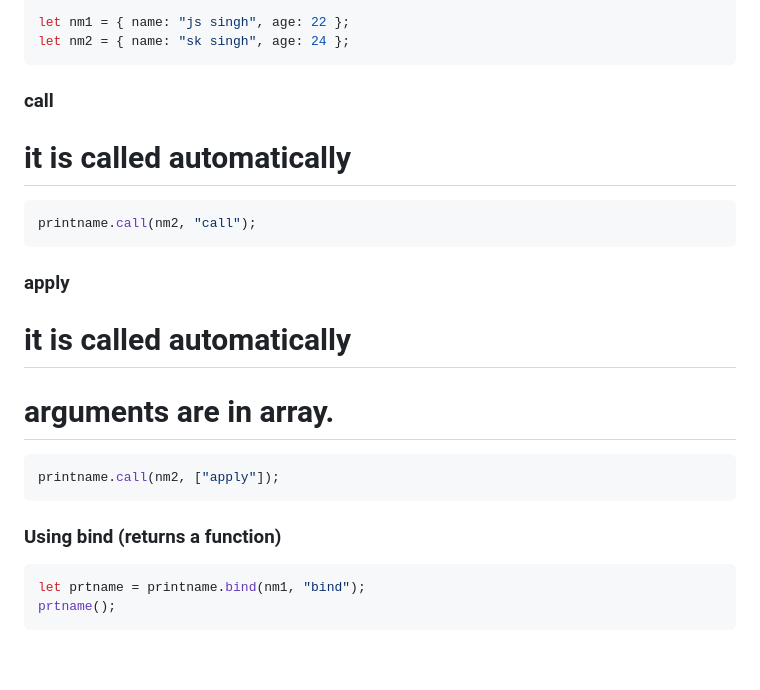
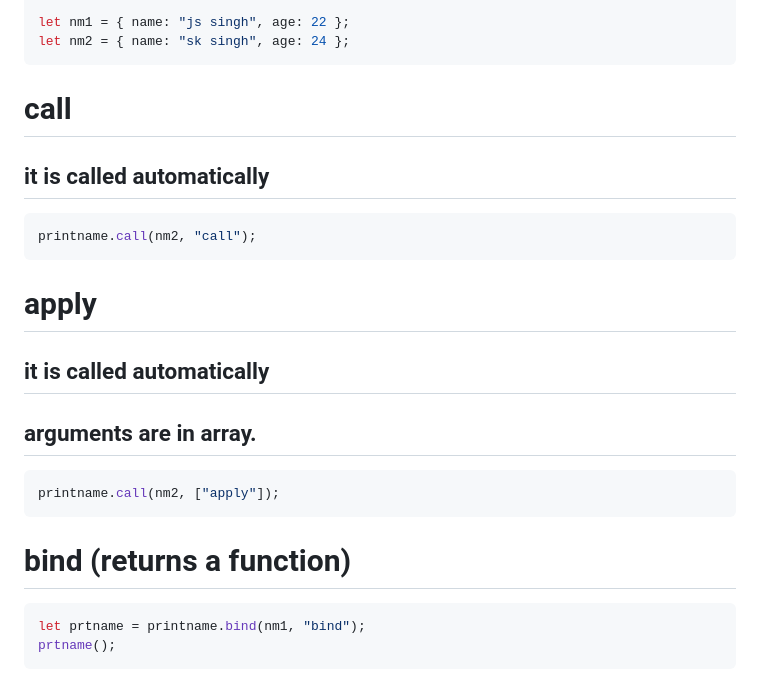
Before and after one commit to Charanjot9037/practice, a Markdown page: objects/README.md, the part around the change. Rendered like a GitHub page; blank space fills up the shorter version.

````diff
--- a/objects/README.md
+++ b/objects/README.md
@@ -172,18 +172,18 @@ let printname = function(loc) {
 let nm1 = { name: "js singh", age: 22 };
 let nm2 = { name: "sk singh", age: 24 };
 ```
-### call
-# it is called automatically
+# call
+## it is called automatically
 ```js
 printname.call(nm2, "call");
 ```
-### apply
-# it is called automatically
-# arguments are in array.
+# apply
+## it is called automatically
+## arguments are in array.
 ```js
 printname.call(nm2, ["apply"]);
 ```
-### Using bind (returns a function)
+# bind (returns a function)
 ```js
 let prtname = printname.bind(nm1, "bind");
 prtname();
````
